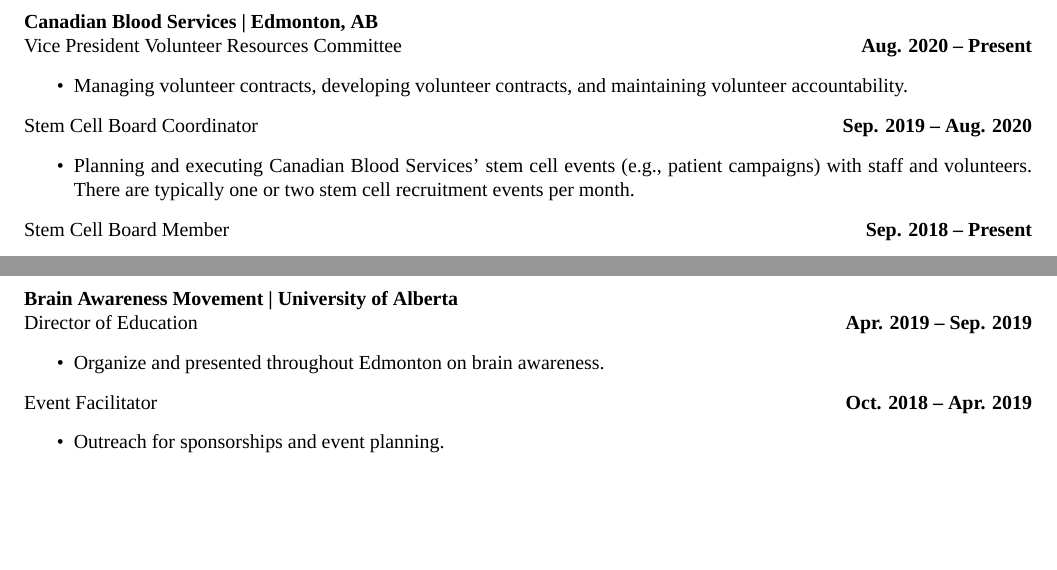
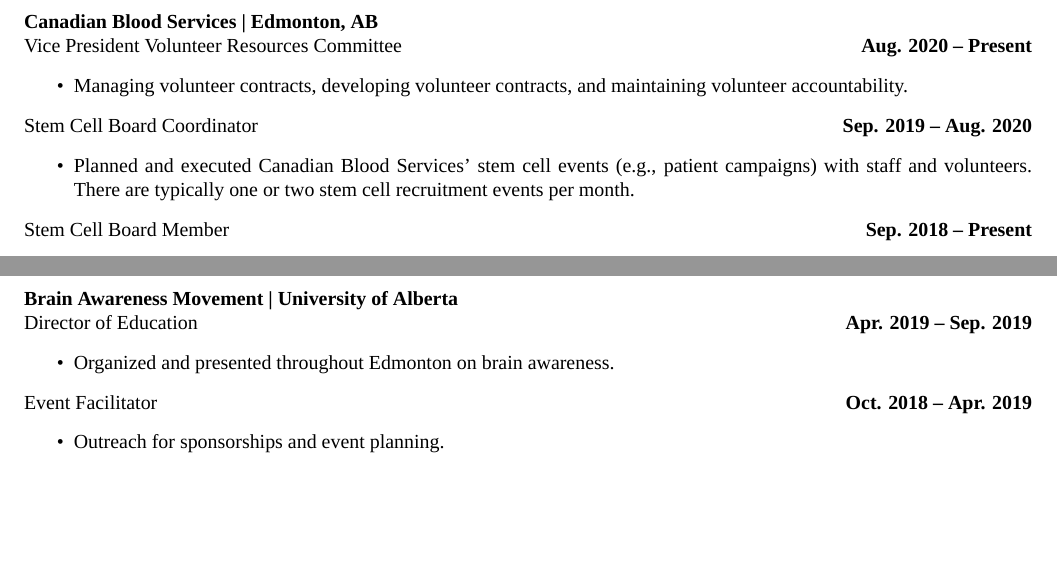
Before and after one commit to tig3r66/tig3r66.github.io, a LaTeX CV (assets/downloads/CV/eddie_guo_cv.tex): two parts of page 3 of 6, joined at a grey line, cut so that both start at the same text. Compiled offline with XeLaTeX; a missing font is replaced by an installed copy or a similar font.

Commit message:
fixed verb tenses

```diff
--- a/assets/downloads/CV/eddie_guo_cv.tex
+++ b/assets/downloads/CV/eddie_guo_cv.tex
@@ -186,7 +186,7 @@
 
     Stem Cell Board Coordinator \hfill \textbf{Sep. 2019 -- Aug. 2020}
     \begin{itemize}
-        \item Planning and executing Canadian Blood Services' stem cell events (e.g., patient campaigns) with staff and volunteers. There are typically one or two stem cell recruitment events per month.
+        \item Planned and executed Canadian Blood Services' stem cell events (e.g., patient campaigns) with staff and volunteers. There are typically one or two stem cell recruitment events per month.
     \end{itemize}
 
     Stem Cell Board Member \hfill \textbf{Sep. 2018 -- Present}
@@ -231,7 +231,7 @@
 
     Director of Education \hfill \textbf{Apr. 2019 -- Sep. 2019}
     \begin{itemize}
-        \item Organize and presented throughout Edmonton on brain awareness.
+        \item Organized and presented throughout Edmonton on brain awareness.
     \end{itemize}
 
     Event Facilitator \hfill \textbf{Oct. 2018 -- Apr. 2019}
```
Also changed, not shown: assets/downloads/CV/eddie_guo_cv.pdf.
